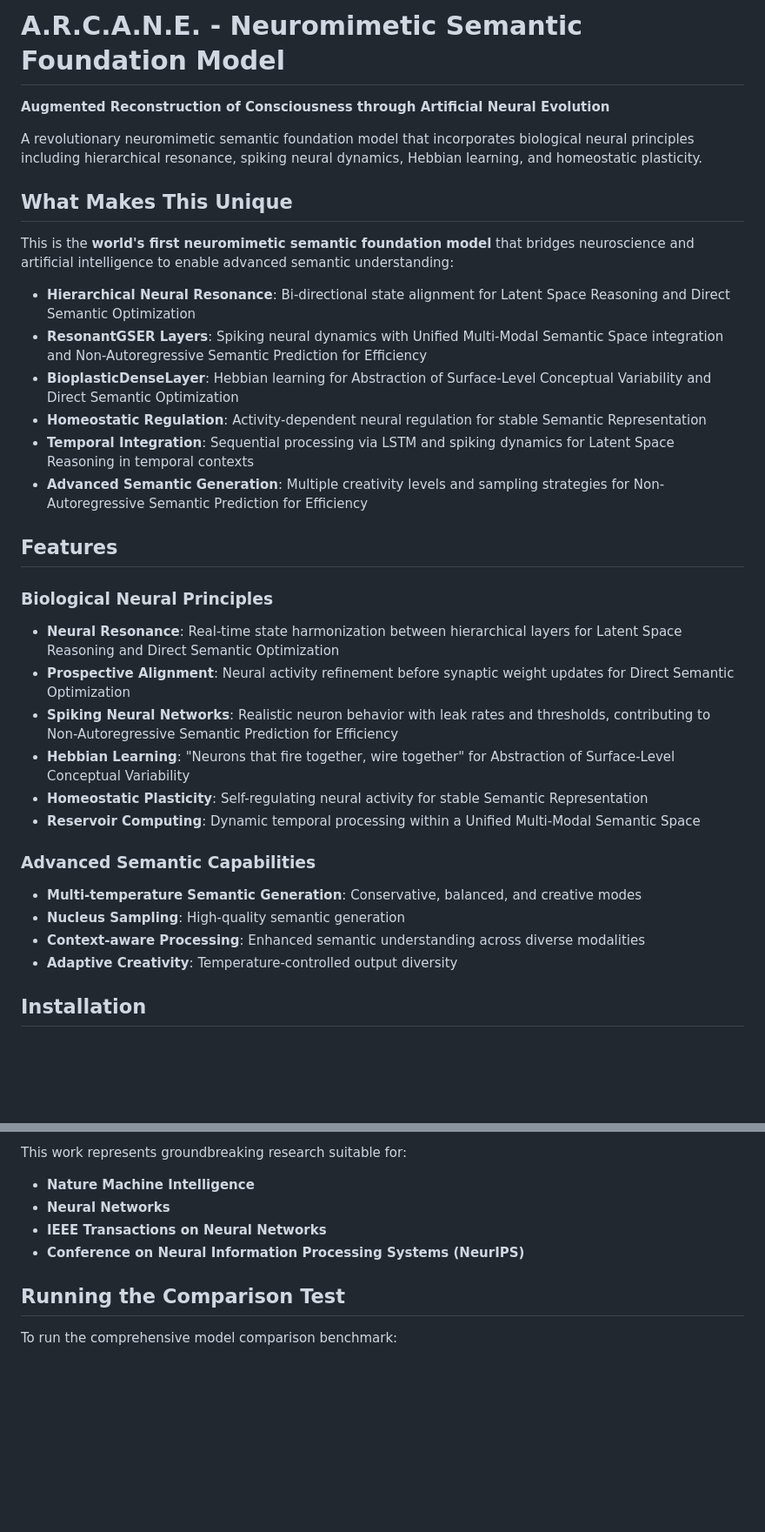
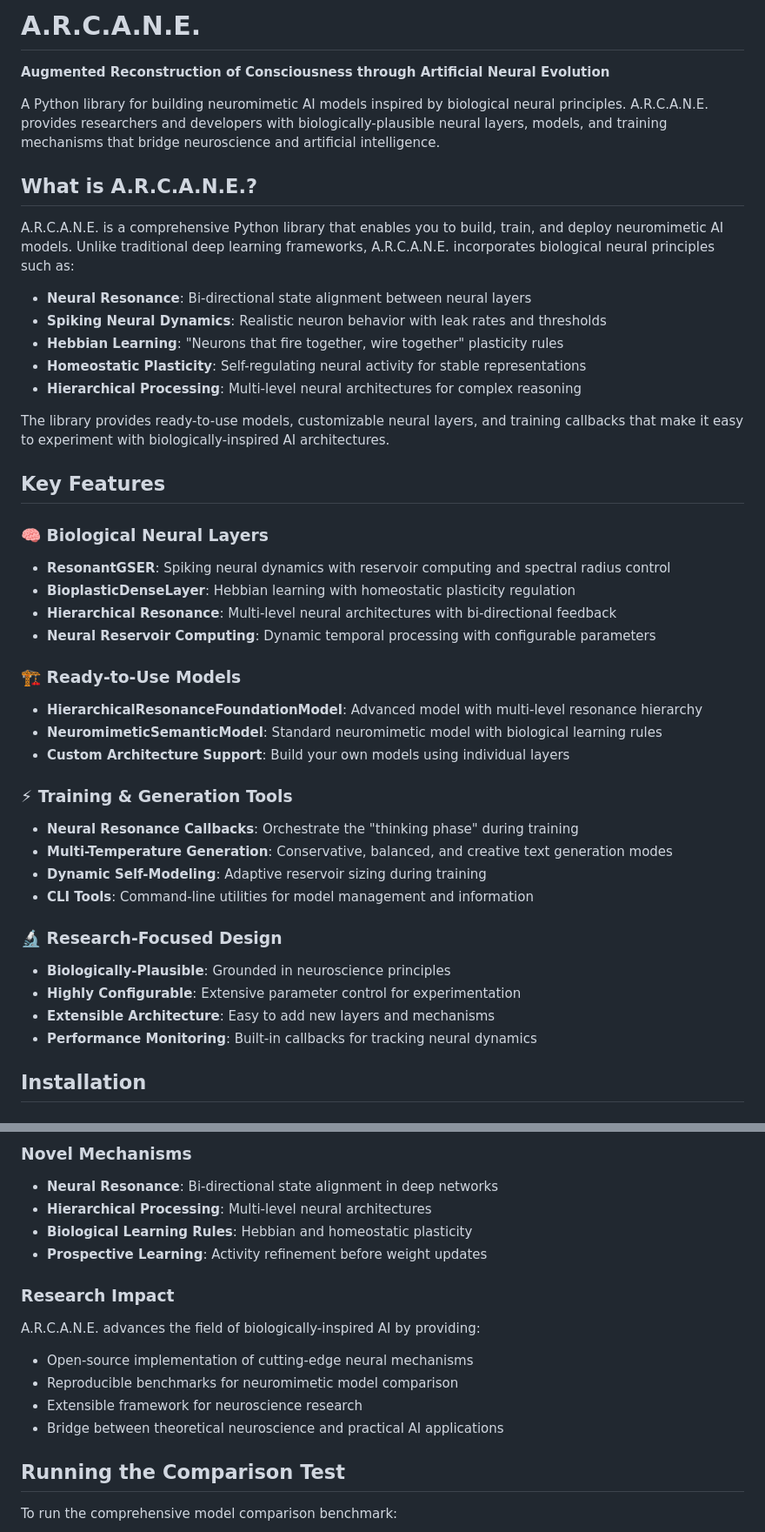
Before and after one commit to gpbacay/gpbacay_arcane, a Markdown page: README.md, 2 parts joined by grey strips. Shown at 87% size. Rendered like a GitHub page; blank space fills up the shorter version.

```diff
--- a/README.md
+++ b/README.md
@@ -1,35 +1,45 @@
-# A.R.C.A.N.E. - Neuromimetic Semantic Foundation Model
+# A.R.C.A.N.E.
 
 **Augmented Reconstruction of Consciousness through Artificial Neural Evolution**
 
-A revolutionary neuromimetic semantic foundation model that incorporates biological neural principles including hierarchical resonance, spiking neural dynamics, Hebbian learning, and homeostatic plasticity.
+A Python library for building neuromimetic AI models inspired by biological neural principles. A.R.C.A.N.E. provides researchers and developers with biologically-plausible neural layers, models, and training mechanisms that bridge neuroscience and artificial intelligence.
 
-## What Makes This Unique
+## What is A.R.C.A.N.E.?
 
-This is the **world's first neuromimetic semantic foundation model** that bridges neuroscience and artificial intelligence to enable advanced semantic understanding:
+A.R.C.A.N.E. is a comprehensive Python library that enables you to build, train, and deploy neuromimetic AI models. Unlike traditional deep learning frameworks, A.R.C.A.N.E. incorporates biological neural principles such as:
 
-- **Hierarchical Neural Resonance**: Bi-directional state alignment for Latent Space Reasoning and Direct Semantic Optimization
-- **ResonantGSER Layers**: Spiking neural dynamics with Unified Multi-Modal Semantic Space integration and Non-Autoregressive Semantic Prediction for Efficiency
-- **BioplasticDenseLayer**: Hebbian learning for Abstraction of Surface-Level Conceptual Variability and Direct Semantic Optimization
-- **Homeostatic Regulation**: Activity-dependent neural regulation for stable Semantic Representation
-- **Temporal Integration**: Sequential processing via LSTM and spiking dynamics for Latent Space Reasoning in temporal contexts
-- **Advanced Semantic Generation**: Multiple creativity levels and sampling strategies for Non-Autoregressive Semantic Prediction for Efficiency
+- **Neural Resonance**: Bi-directional state alignment between neural layers
+- **Spiking Neural Dynamics**: Realistic neuron behavior with leak rates and thresholds
+- **Hebbian Learning**: "Neurons that fire together, wire together" plasticity rules
+- **Homeostatic Plasticity**: Self-regulating neural activity for stable representations
+- **Hierarchical Processing**: Multi-level neural architectures for complex reasoning
 
-## Features
+The library provides ready-to-use models, customizable neural layers, and training callbacks that make it easy to experiment with biologically-inspired AI architectures.
 
-### Biological Neural Principles
-- **Neural Resonance**: Real-time state harmonization between hierarchical layers for Latent Space Reasoning and Direct Semantic Optimization
-- **Prospective Alignment**: Neural activity refinement before synaptic weight updates for Direct Semantic Optimization
-- **Spiking Neural Networks**: Realistic neuron behavior with leak rates and thresholds, contributing to Non-Autoregressive Semantic Prediction for Efficiency
-- **Hebbian Learning**: "Neurons that fire together, wire together" for Abstraction of Surface-Level Conceptual Variability
-- **Homeostatic Plasticity**: Self-regulating neural activity for stable Semantic Representation
-- **Reservoir Computing**: Dynamic temporal processing within a Unified Multi-Modal Semantic Space
+## Key Features
 
-### Advanced Semantic Capabilities
-- **Multi-temperature Semantic Generation**: Conservative, balanced, and creative modes
-- **Nucleus Sampling**: High-quality semantic generation
-- **Context-aware Processing**: Enhanced semantic understanding across diverse modalities
-- **Adaptive Creativity**: Temperature-controlled output diversity
+### 🧠 Biological Neural Layers
+- **ResonantGSER**: Spiking neural dynamics with reservoir computing and spectral radius control
+- **BioplasticDenseLayer**: Hebbian learning with homeostatic plasticity regulation
+- **Hierarchical Resonance**: Multi-level neural architectures with bi-directional feedback
+- **Neural Reservoir Computing**: Dynamic temporal processing with configurable parameters
+
+### 🏗️ Ready-to-Use Models
+- **HierarchicalResonanceFoundationModel**: Advanced model with multi-level resonance hierarchy
+- **NeuromimeticSemanticModel**: Standard neuromimetic model with biological learning rules
+- **Custom Architecture Support**: Build your own models using individual layers
+
+### ⚡ Training & Generation Tools
+- **Neural Resonance Callbacks**: Orchestrate the "thinking phase" during training
+- **Multi-Temperature Generation**: Conservative, balanced, and creative text generation modes
+- **Dynamic Self-Modeling**: Adaptive reservoir sizing during training
+- **CLI Tools**: Command-line utilities for model management and information
+
+### 🔬 Research-Focused Design
+- **Biologically-Plausible**: Grounded in neuroscience principles
+- **Highly Configurable**: Extensive parameter control for experimentation
+- **Extensible Architecture**: Easy to add new layers and mechanisms
+- **Performance Monitoring**: Built-in callbacks for tracking neural dynamics
 
 ## Installation
 
@@ -517,9 +468,16 @@ This library serves as a foundation for research in:
 
-This work represents groundbreaking research suitable for:
-- **Nature Machine Intelligence**
-- **Neural Networks**
-- **IEEE Transactions on Neural Networks**
-- **Conference on Neural Information Processing Systems (NeurIPS)**
+### Novel Mechanisms
+- **Neural Resonance**: Bi-directional state alignment in deep networks
+- **Hierarchical Processing**: Multi-level neural architectures
+- **Biological Learning Rules**: Hebbian and homeostatic plasticity
+- **Prospective Learning**: Activity refinement before weight updates
+
+### Research Impact
+A.R.C.A.N.E. advances the field of biologically-inspired AI by providing:
+- Open-source implementation of cutting-edge neural mechanisms
+- Reproducible benchmarks for neuromimetic model comparison
+- Extensible framework for neuroscience research
+- Bridge between theoretical neuroscience and practical AI applications
 
 ## Running the Comparison Test
 
```
Also changed, not shown: other parts of README.md (+149 -208 lines).
